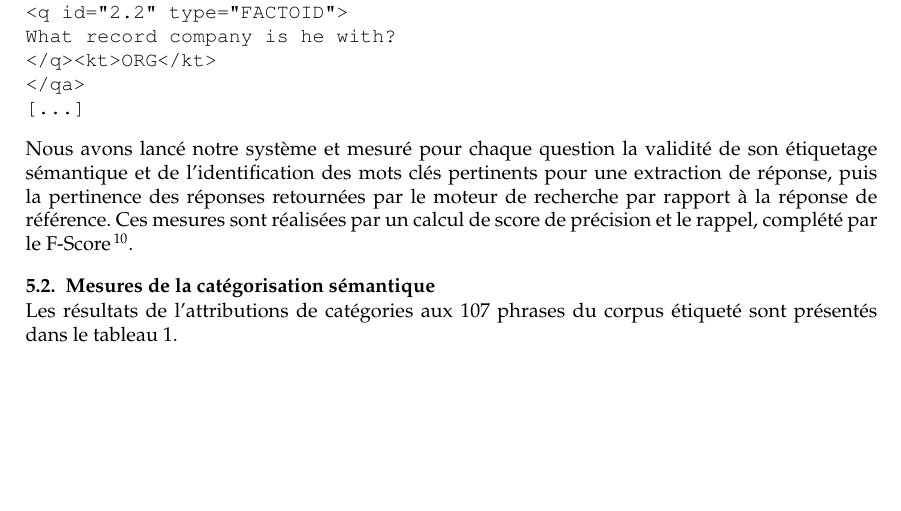
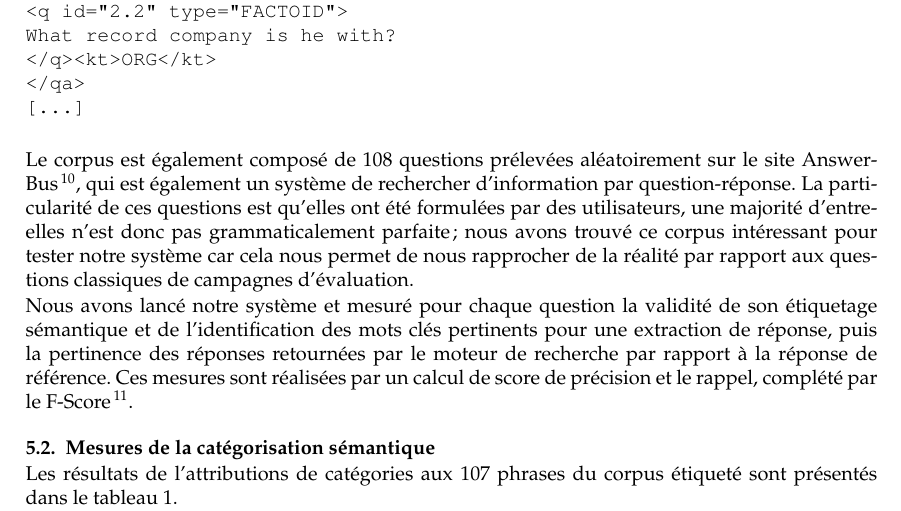
Before and after one commit to romaindeveaud/semantic-ruby, a LaTeX document (doc/paper/squelette.tex): part of page 6 of 7, cut so that both start at the same text, the shorter picture padded with empty space. Compiled offline with pdfLaTeX; the source files are stored in an older character set and shown here as Unicode.

Commit message:
Rajout d'un paragraphe

```diff
--- a/doc/paper/squelette.tex
+++ b/doc/paper/squelette.tex
@@ -266,10 +266,9 @@ What record company is he with?
 [...]
 \end{verbatim}
 
-%%% Si il y a le second corpus, il faut le décrire à son tour ici avec sa source - le site web -
+\par Le corpus est également composé de 108 questions prélevées aléatoirement sur le site AnswerBus\footnote{http://www.answerbus.com/}, qui est également un système de rechercher d'information par question-réponse. La particularité de ces questions est qu'elles ont été formulées par des utilisateurs, une majorité d'entre-elles n'est donc pas grammaticalement parfaite ; nous avons trouvé ce corpus intéressant pour tester notre système car cela nous permet de nous rapprocher de la réalité par rapport aux questions classiques de campagnes d'évaluation.
 
 \par Nous avons lancé notre système et mesuré pour chaque question la validité de son étiquetage sémantique et de l'identification des mots clés pertinents pour une extraction de réponse, puis la pertinence des réponses retournées par le moteur de recherche par rapport à la réponse de référence. Ces mesures sont réalisées par un calcul de score de précision et le rappel, complété par le F-Score\footnote{Mesure harmonique combinant la précision et le rappel}.
-
 
 %% retrait eric
 %Les sorties réelles de notre système ont donc été comparées avec notre corpus, et nous avons ainsi pu calculer les diverses mesures présentées ci-dessous.
```
